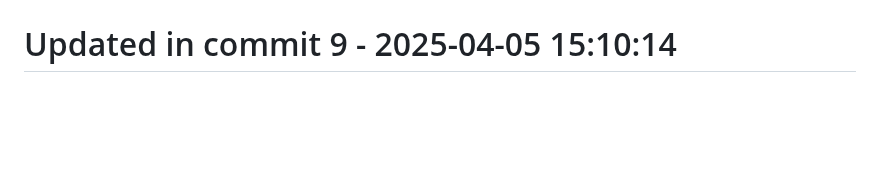
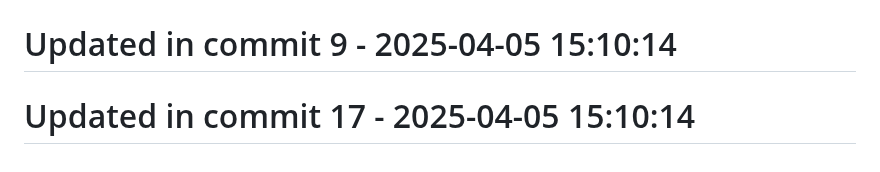
Before and after one commit to llamasearchai/llamagit, a Markdown page: README.md, the part around the change. Rendered like a GitHub page; blank space fills up the shorter version.

```diff
--- a/README.md
+++ b/README.md
@@ -162,3 +162,5 @@ Licensed under the MIT License - see the [LICENSE](LICENSE) file for details.
 # Updated in commit 1 - 2025-04-05 15:10:14
 
 # Updated in commit 9 - 2025-04-05 15:10:14
+
+# Updated in commit 17 - 2025-04-05 15:10:14
```
